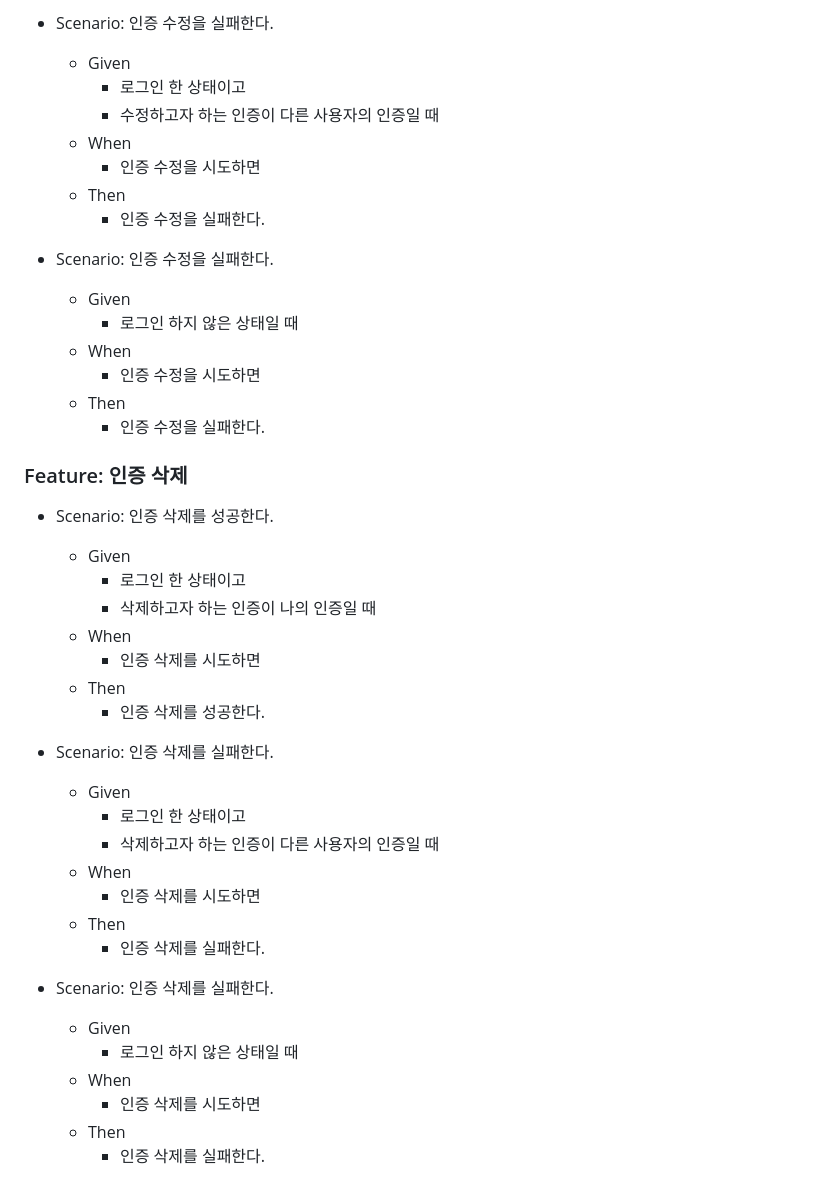
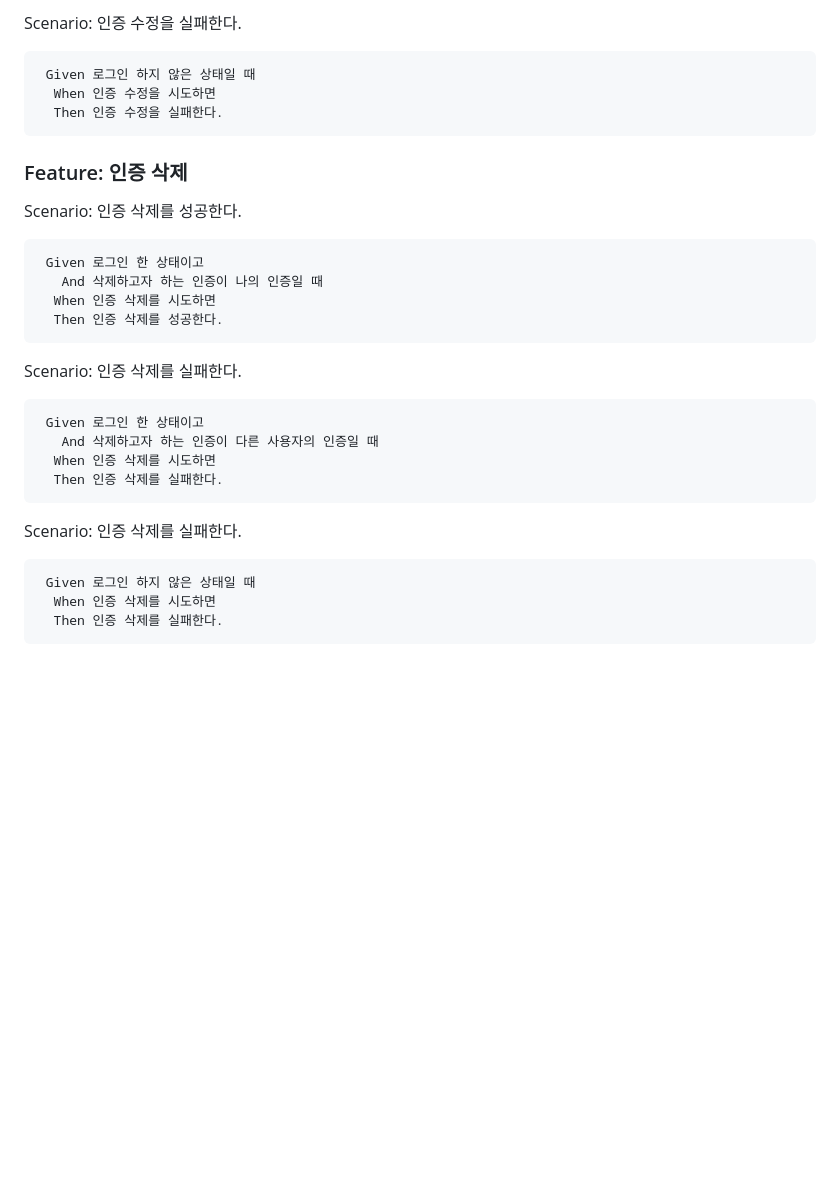
Before and after one commit to We-Eokam/Ea-ra, a Markdown page: proof/docs/인수_테스트.md, the part around the change printed below. GitHub-like rendering; blank space fills up the shorter version.

````diff
--- a/proof/docs/인수_테스트.md
+++ b/proof/docs/인수_테스트.md
@@ -140,48 +134,31 @@
 
-- Scenario: 인증 수정을 실패한다.
-  - Given
-    - 로그인 한 상태이고
-    - 수정하고자 하는 인증이 다른 사용자의 인증일 때
-  - When
-    - 인증 수정을 시도하면
-  - Then
-    - 인증 수정을 실패한다.
-
-
-- Scenario: 인증 수정을 실패한다.
-  - Given
-    - 로그인 하지 않은 상태일 때
-  - When
-    - 인증 수정을 시도하면
-  - Then
-    - 인증 수정을 실패한다.
-
+Scenario: 인증 수정을 실패한다.
+```gherkin
+ Given 로그인 하지 않은 상태일 때
+  When 인증 수정을 시도하면
+  Then 인증 수정을 실패한다.
+```
 
 ### Feature: 인증 삭제
-- Scenario: 인증 삭제를 성공한다.
-  - Given
-    - 로그인 한 상태이고
-    - 삭제하고자 하는 인증이 나의 인증일 때
-  - When
-    - 인증 삭제를 시도하면
-  - Then
-    - 인증 삭제를 성공한다.
+Scenario: 인증 삭제를 성공한다.
+```gherkin
+ Given 로그인 한 상태이고
+   And 삭제하고자 하는 인증이 나의 인증일 때
+  When 인증 삭제를 시도하면
+  Then 인증 삭제를 성공한다.
+```
 
+Scenario: 인증 삭제를 실패한다.
+```gherkin
+ Given 로그인 한 상태이고
+   And 삭제하고자 하는 인증이 다른 사용자의 인증일 때
+  When 인증 삭제를 시도하면
+  Then 인증 삭제를 실패한다.
+```
 
-- Scenario: 인증 삭제를 실패한다.
-  - Given
-    - 로그인 한 상태이고
-    - 삭제하고자 하는 인증이 다른 사용자의 인증일 때
-  - When
-    - 인증 삭제를 시도하면
-  - Then
-    - 인증 삭제를 실패한다.
-
-
-- Scenario: 인증 삭제를 실패한다.
-  - Given
-    - 로그인 하지 않은 상태일 때
-  - When
-    - 인증 삭제를 시도하면
-  - Then
-    - 인증 삭제를 실패한다.
+Scenario: 인증 삭제를 실패한다.
+```gherkin
+ Given 로그인 하지 않은 상태일 때
+  When 인증 삭제를 시도하면
+  Then 인증 삭제를 실패한다.
+```
````
Also changed, not shown: other parts of proof/docs/인수_테스트.md (+108 -114 lines).
